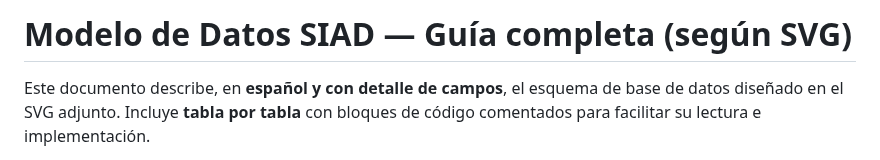
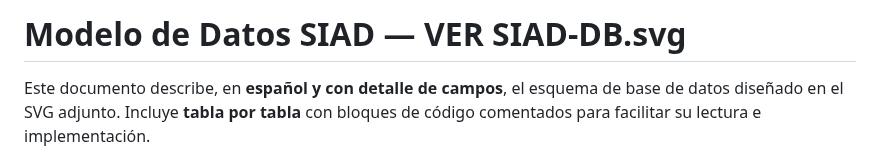
Before and after one commit to federicowoodward/siaade-mejorado, a Markdown page: docs/SIAD-modelo_de_datos.md, the part around the change. GitHub-like rendering.

Commit message:
feat: agregado db svg doc

```diff
--- a/docs/SIAD-modelo_de_datos.md
+++ b/docs/SIAD-modelo_de_datos.md
@@ -1,4 +1,4 @@
-# Modelo de Datos SIAD — Guía completa (según SVG)
+# Modelo de Datos SIAD — VER SIAD-DB.svg
 
 Este documento describe, en **español y con detalle de campos**, el esquema de base de datos diseñado en el SVG adjunto. Incluye **tabla por tabla** con bloques de código comentados para facilitar su lectura e implementación.
 
```
